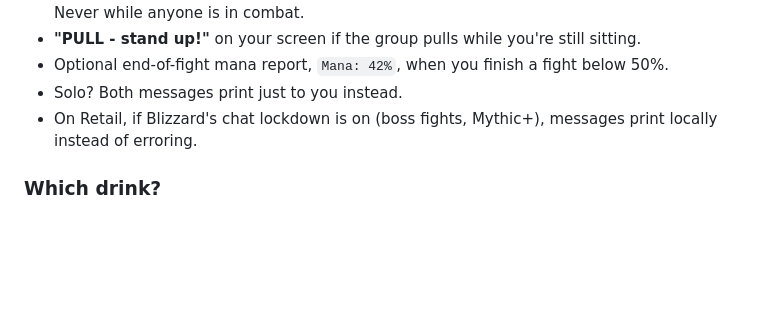
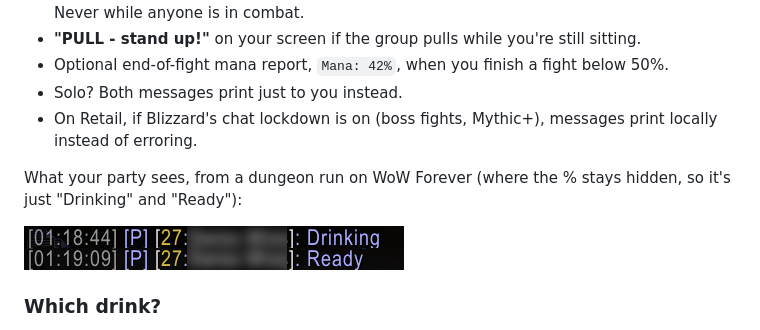
Before and after one commit to Chris221/Drink, a Markdown page: README.md, the part around the change. Rendered like a GitHub page; pictures changed too: Images/party-chat.png (added); blank space fills up the shorter version.

Commit message:
docs: party chat screenshot (Drinking and Ready on WoW Forever, player name blurred)

```diff
--- a/README.md
+++ b/README.md
@@ -33,6 +33,10 @@ Each tier's wording is yours to change in the options. It skips fights shorter t
 - Optional end-of-fight mana report, `Mana: 42%`, when you finish a fight below 50%.
 - Solo? Both messages print just to you instead.
 - On Retail, if Blizzard's chat lockdown is on (boss fights, Mythic+), messages print locally instead of erroring.
+
+What your party sees, from a dungeon run on WoW Forever (where the % stays hidden, so it's just "Drinking" and "Ready"):
+
+![Party chat: Drinking when a party member sat down, and Ready when they stood up](https://raw.githubusercontent.com/Chris221/Drink/main/Images/party-chat.png)
 
 ### Which drink?
 Below 80% mana after a fight, a button shows the drink that refills you with the least waste: the smallest drink in your bags that covers what you're missing. It learns how long you usually get between pulls in each zone, so a long drink you won't finish counts for less. Mage water comes first (toggle). Click it to drink, or bind a key: **Game Menu → Options → Keybindings → Drink → "Use recommended drink"**.
```
